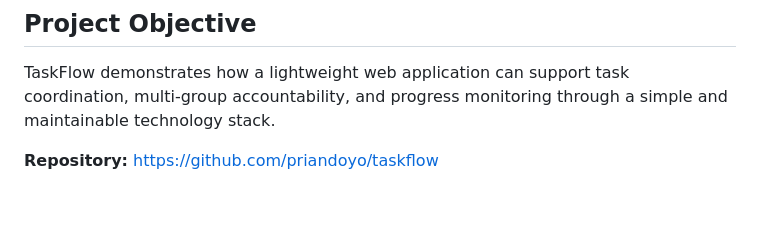
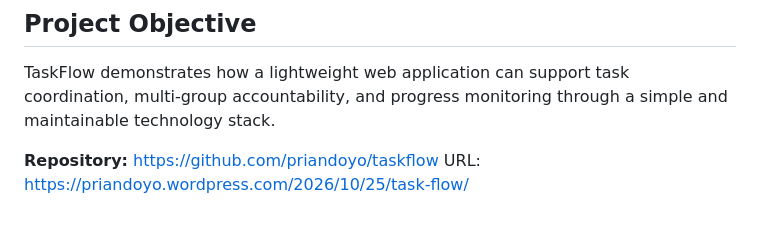
Before and after one commit to priandoyo/taskflow, a Markdown page: README.md, the part around the change. Rendered like a GitHub page.

Commit message:
Add project URL to README

```diff
--- a/README.md
+++ b/README.md
@@ -160,3 +160,4 @@ Potential future improvements include:
 TaskFlow demonstrates how a lightweight web application can support task coordination, multi-group accountability, and progress monitoring through a simple and maintainable technology stack.
 
 **Repository:** https://github.com/priandoyo/taskflow
+URL: https://priandoyo.wordpress.com/2026/10/25/task-flow/
```
